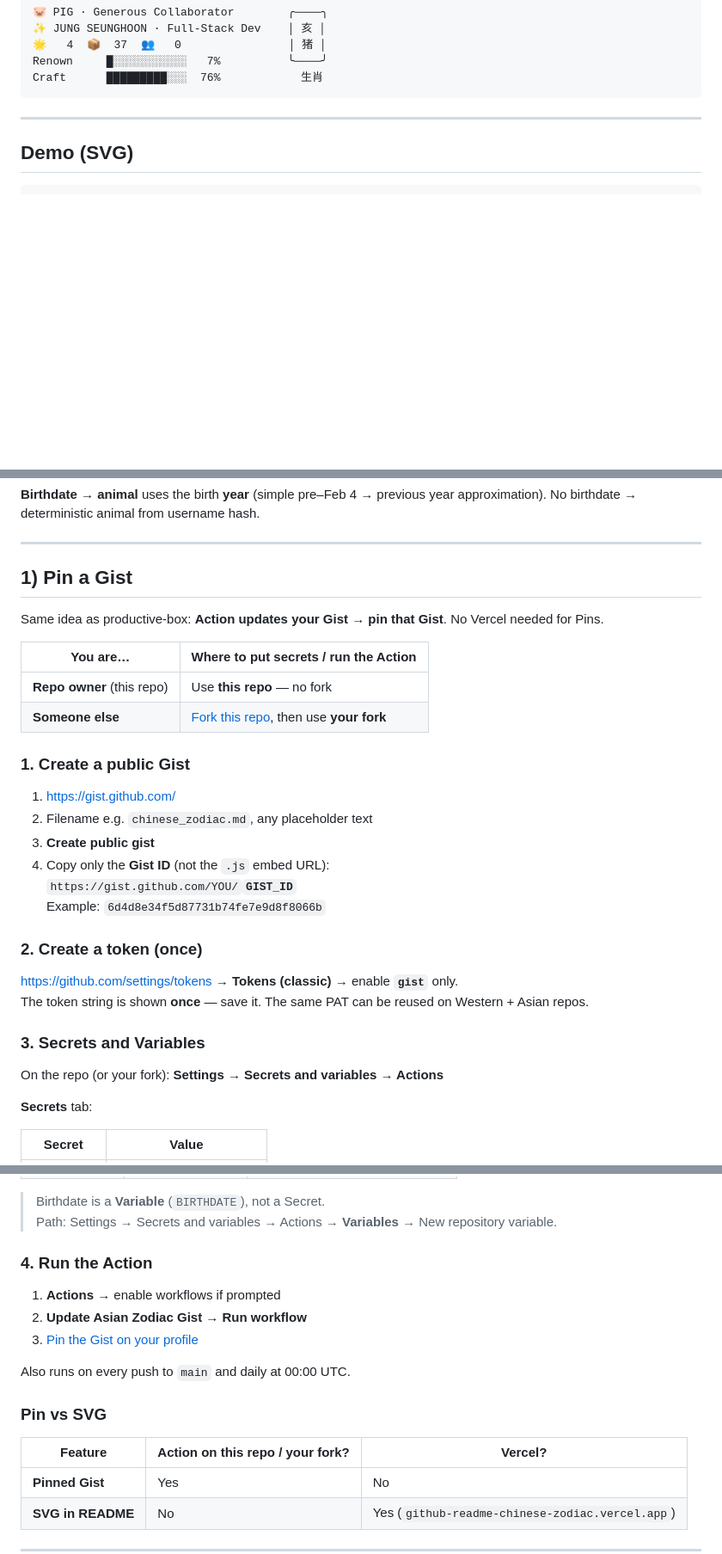
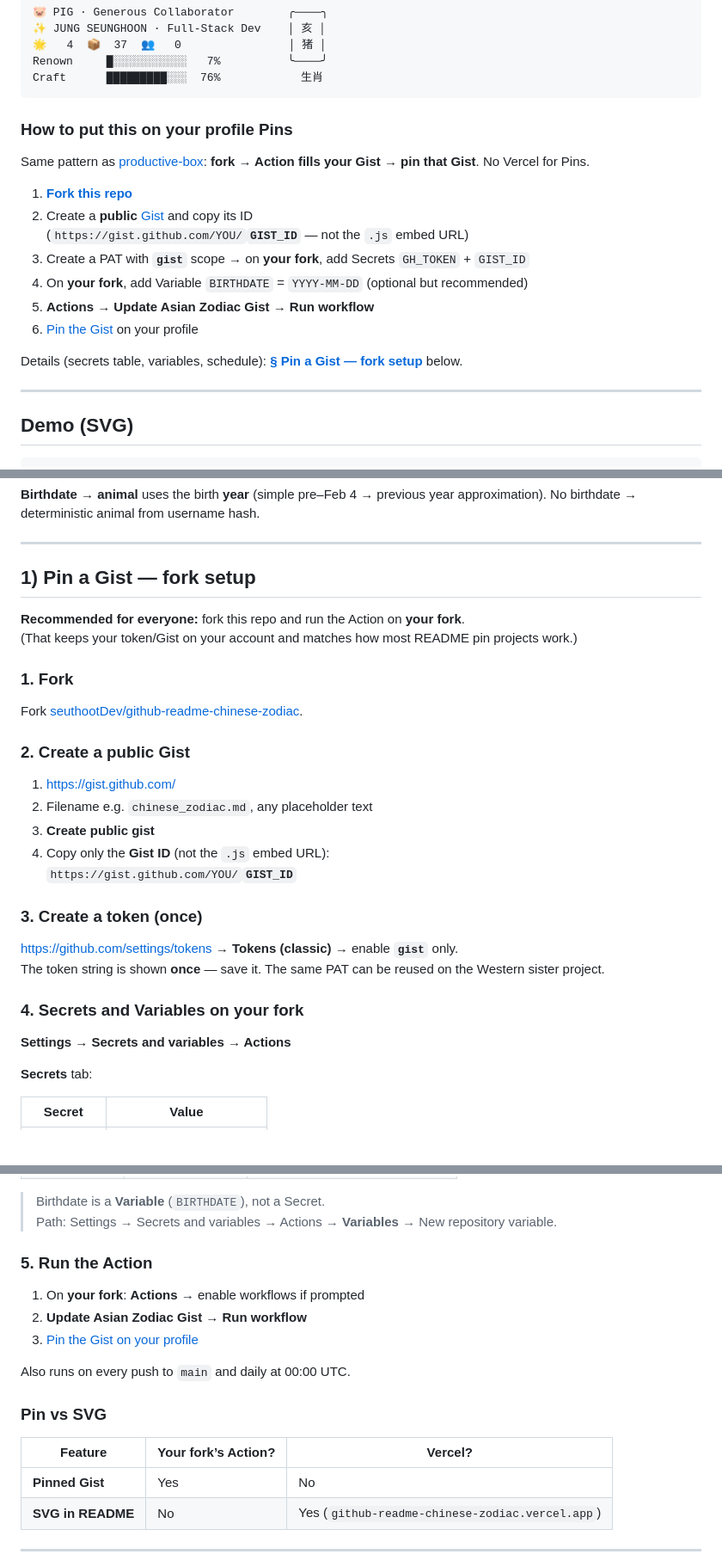
Before and after one commit to seuthootDev/github-readme-chinese-zodiac, a Markdown page: README.md, 3 parts joined by grey strips. Shown at 86% size. GitHub-like rendering; blank space fills up the shorter version.

Commit message:
Document fork-first Pin setup next to the pin preview example.
Lead with productive-box style steps so readers know how to pin without scrolling past demos.

Co-authored-by: Cursor <cursoragent@cursor.com>

````diff
--- a/README.md
+++ b/README.md
@@ -35,6 +35,20 @@ Example pin body (Pig / 亥 — `birthdate=1995-04-24`):
 Renown     █░░░░░░░░░░░   7%          ╰────╯
 Craft      █████████░░░  76%            生肖
 ```
+
+### How to put this on your profile Pins
+
+Same pattern as [productive-box](https://github.com/maxam2017/productive-box): **fork → Action fills your Gist → pin that Gist**. No Vercel for Pins.
+
+1. **[Fork this repo](https://github.com/seuthootDev/github-readme-chinese-zodiac/fork)**
+2. Create a **public** [Gist](https://gist.github.com/) and copy its ID
+   (`https://gist.github.com/YOU/`**`GIST_ID`** — not the `.js` embed URL)
+3. Create a PAT with **`gist`** scope → on **your fork**, add Secrets `GH_TOKEN` + `GIST_ID`
+4. On **your fork**, add Variable `BIRTHDATE` = `YYYY-MM-DD` (optional but recommended)
+5. **Actions** → **Update Asian Zodiac Gist** → **Run workflow**
+6. [Pin the Gist](https://docs.github.com/en/account-and-profile/setting-up-and-managing-your-github-profile/customizing-your-profile/pinning-items-to-your-profile) on your profile
+
+Details (secrets table, variables, schedule): **[§ Pin a Gist — fork setup](#1-pin-a-gist--fork-setup)** below.
 
 ---
 
@@ -98,32 +112,31 @@ With birthdate (animal year):
 
 ---
 
-## 1) Pin a Gist
+## 1) Pin a Gist — fork setup
 
-Same idea as productive-box: **Action updates your Gist → pin that Gist**. No Vercel needed for Pins.
+**Recommended for everyone:** fork this repo and run the Action on **your fork**.
+(That keeps your token/Gist on your account and matches how most README pin projects work.)
 
-| You are… | Where to put secrets / run the Action |
-|----------|----------------------------------------|
-| **Repo owner** (this repo) | Use **this repo** — no fork |
-| **Someone else** | [Fork this repo](https://github.com/seuthootDev/github-readme-chinese-zodiac), then use **your fork** |
+### 1. Fork
 
-### 1. Create a public Gist
+Fork [seuthootDev/github-readme-chinese-zodiac](https://github.com/seuthootDev/github-readme-chinese-zodiac).
+
+### 2. Create a public Gist
 
 1. https://gist.github.com/
 2. Filename e.g. `chinese_zodiac.md`, any placeholder text
 3. **Create public gist**
 4. Copy only the **Gist ID** (not the `.js` embed URL):
    `https://gist.github.com/YOU/`**`GIST_ID`**
-   Example: `6d4d8e34f5d87731b74fe7e9d8f8066b`
 
-### 2. Create a token (once)
+### 3. Create a token (once)
 
 https://github.com/settings/tokens → **Tokens (classic)** → enable **`gist`** only.
-The token string is shown **once** — save it. The same PAT can be reused on Western + Asian repos.
+The token string is shown **once** — save it. The same PAT can be reused on the Western sister project.
 
-### 3. Secrets and Variables
+### 4. Secrets and Variables on **your fork**
 
-On the repo (or your fork): **Settings → Secrets and variables → Actions**
+**Settings → Secrets and variables → Actions**
 
 **Secrets** tab:
 
@@ -144,9 +157,9 @@ On the repo (or your fork): **Settings → Secrets and variables → Actions**
 > Birthdate is a **Variable** (`BIRTHDATE`), not a Secret.
 > Path: Settings → Secrets and variables → Actions → **Variables** → New repository variable.
 
-### 4. Run the Action
+### 5. Run the Action
 
-1. **Actions** → enable workflows if prompted
+1. On **your fork**: **Actions** → enable workflows if prompted
 2. **Update Asian Zodiac Gist** → **Run workflow**
 3. [Pin the Gist on your profile](https://docs.github.com/en/account-and-profile/setting-up-and-managing-your-github-profile/customizing-your-profile/pinning-items-to-your-profile)
 
@@ -154,8 +167,8 @@ Also runs on every push to `main` and daily at 00:00 UTC.
 
 ### Pin vs SVG
 
-| Feature | Action on this repo / your fork? | Vercel? |
-|---------|----------------------------------|---------|
+| Feature | Your fork’s Action? | Vercel? |
+|---------|---------------------|---------|
 | **Pinned Gist** | Yes | No |
 | **SVG in README** | No | Yes (`github-readme-chinese-zodiac.vercel.app`) |
 
````
